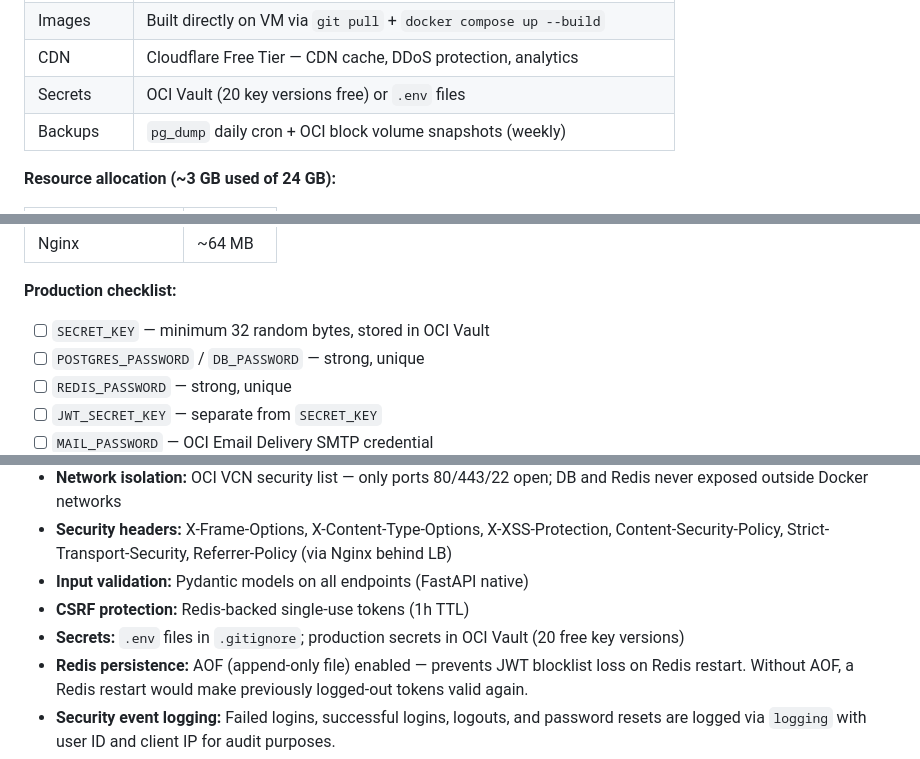
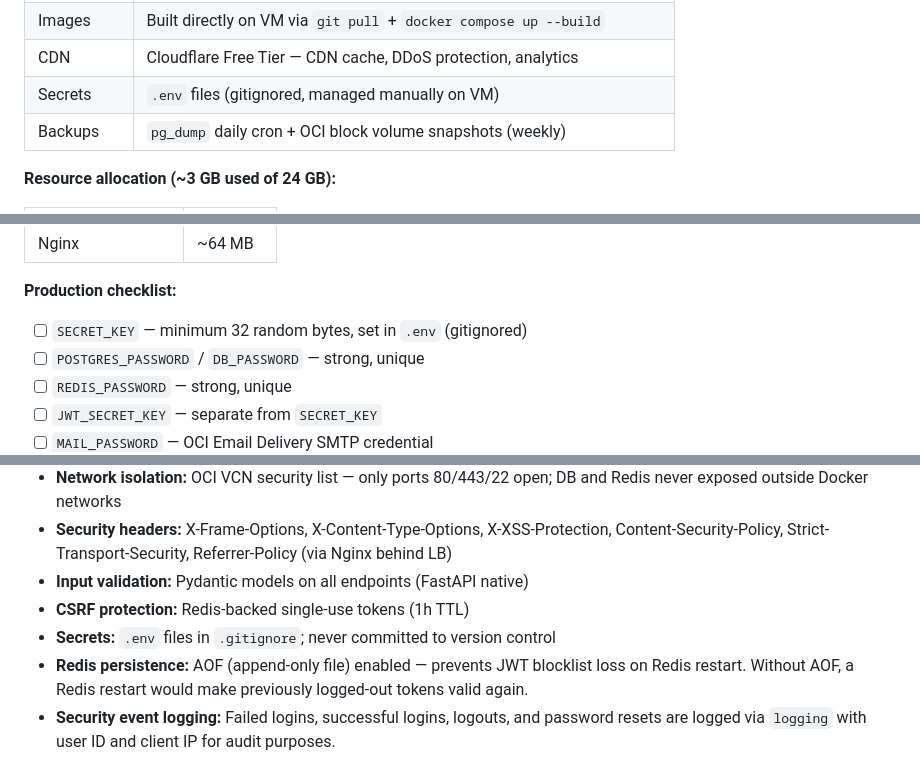
Before and after one commit to vacancyhai/hermes, a Markdown page: docs/DESIGN.md, 3 parts joined by grey strips. GitHub-like rendering.

Commit message:
docs: remove OCI Vault references, use .env files only
- Production env table: Secrets row updated to .env only
- Production checklist: SECRET_KEY note updated
- Security section: removed OCI Vault mention
- OCI Free Services table: Vault row removed

```diff
--- a/docs/DESIGN.md
+++ b/docs/DESIGN.md
@@ -1082,7 +1082,7 @@ All containers run via Docker Compose on this single VM.
 | Monitoring| OCI Monitoring + Alarms (500M datapoints/month free)            |
 | Images    | Built directly on VM via `git pull` + `docker compose up --build`|
 | CDN       | Cloudflare Free Tier — CDN cache, DDoS protection, analytics   |
-| Secrets   | OCI Vault (20 key versions free) or `.env` files                |
+| Secrets   | `.env` files (gitignored, managed manually on VM)               |
 | Backups   | `pg_dump` daily cron + OCI block volume snapshots (weekly)      |
 
 **Resource allocation (~3 GB used of 24 GB):**
@@ -1101,7 +1101,7 @@ All containers run via Docker Compose on this single VM.
 
 **Production checklist:**
 
-- [ ] `SECRET_KEY` — minimum 32 random bytes, stored in OCI Vault
+- [ ] `SECRET_KEY` — minimum 32 random bytes, set in `.env` (gitignored)
 - [ ] `POSTGRES_PASSWORD` / `DB_PASSWORD` — strong, unique
 - [ ] `REDIS_PASSWORD` — strong, unique
 - [ ] `JWT_SECRET_KEY` — separate from `SECRET_KEY`
@@ -1129,7 +1129,7 @@ All items below are implemented.
 - **Security headers:** X-Frame-Options, X-Content-Type-Options, X-XSS-Protection, Content-Security-Policy, Strict-Transport-Security, Referrer-Policy (via Nginx behind LB)
 - **Input validation:** Pydantic models on all endpoints (FastAPI native)
 - **CSRF protection:** Redis-backed single-use tokens (1h TTL)
-- **Secrets:** `.env` files in `.gitignore`; production secrets in OCI Vault (20 free key versions)
+- **Secrets:** `.env` files in `.gitignore`; never committed to version control
 - **Redis persistence:** AOF (append-only file) enabled — prevents JWT blocklist loss on Redis restart. Without AOF, a Redis restart would make previously logged-out tokens valid again.
 - **Security event logging:** Failed logins, successful logins, logouts, and password resets are logged via `logging` with user ID and client IP for audit purposes.
 
```
Also changed, not shown: other parts of docs/DESIGN.md (+0 -1 lines).
